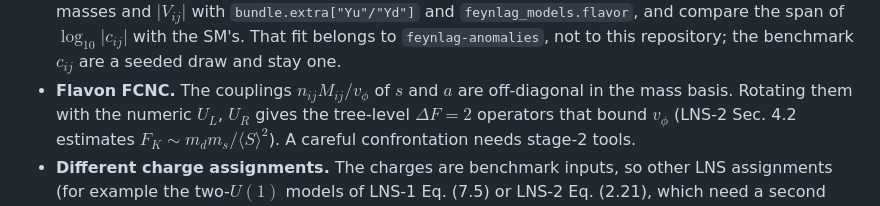
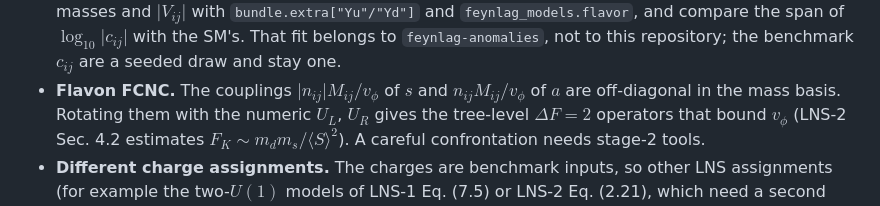
Before and after one commit to moiseszeleny/feynlag-models, a Markdown page: models/froggatt_nielsen/NEXT_STEPS.md, the part around the change. GitHub-like rendering.

```diff
--- a/models/froggatt_nielsen/NEXT_STEPS.md
+++ b/models/froggatt_nielsen/NEXT_STEPS.md
@@ -24,7 +24,7 @@ Write formulas in LaTeX and code in backticks (`CONVENTIONS.md`, section "Markdo
   `feynlag_models.flavor`, and compare the span of $`\log_{10}\lvert c_{ij}\rvert`$ with the SM's.
   That fit belongs to `feynlag-anomalies`, not to this repository; the benchmark $`c_{ij}`$ are a
   seeded draw and stay one.
-- **Flavon FCNC.** The couplings $`n_{ij} M_{ij}/v_\phi`$ of $s$ and $a$ are off-diagonal in the
+- **Flavon FCNC.** The couplings $`\lvert n_{ij}\rvert M_{ij}/v_\phi`$ of $s$ and $`n_{ij} M_{ij}/v_\phi`$ of $a$ are off-diagonal in the
   mass basis. Rotating them with the numeric $`U_L`$, $`U_R`$ gives the tree-level
   $\Delta F = 2$ operators that bound $v_\phi$ (LNS-2 Sec. 4.2 estimates
   $`F_K \sim m_d m_s/\langle S\rangle^2`$). A careful confrontation needs stage-2 tools.
```
Also changed, not shown: REPORT.md (+1 -1 lines), models/froggatt_nielsen/README.md (+1 -1 lines).
